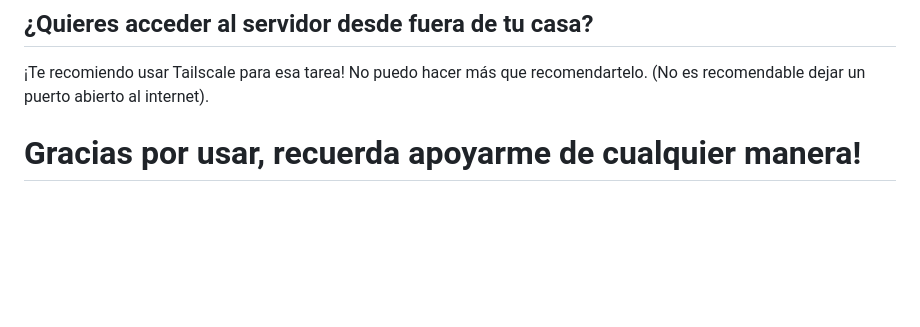
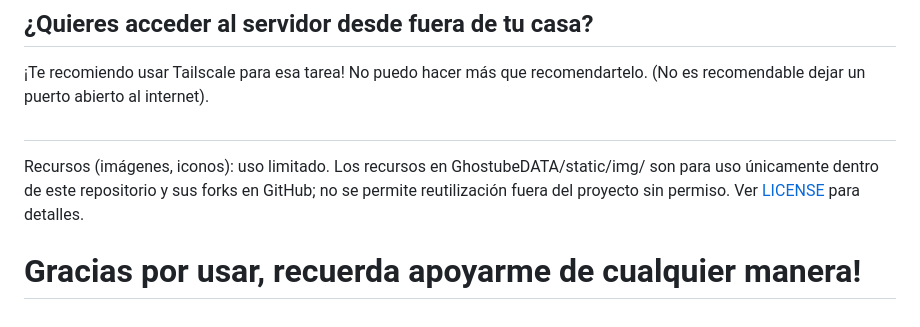
Before and after one commit to PixelPiNa/Ghostube, a Markdown page: README.md, the part around the change. Drawn GitHub-style; blank space fills up the shorter version.

Commit message:
Update README
Removed license section and added resource usage terms.

```diff
--- a/README.md
+++ b/README.md
@@ -36,4 +36,7 @@ http://localhost:9090/ghostube
 ¡Te recomiendo usar Tailscale para esa tarea! No puedo hacer más que recomendartelo.
 (No es recomendable dejar un puerto abierto al internet).
 
+#
+Recursos (imágenes, iconos): uso limitado. Los recursos en GhostubeDATA/static/img/ son para uso únicamente dentro de este repositorio y sus forks en GitHub; no se permite reutilización fuera del proyecto sin permiso. Ver [LICENSE](LICENSE) para detalles.
+
 # Gracias por usar, recuerda apoyarme de cualquier manera!
```
